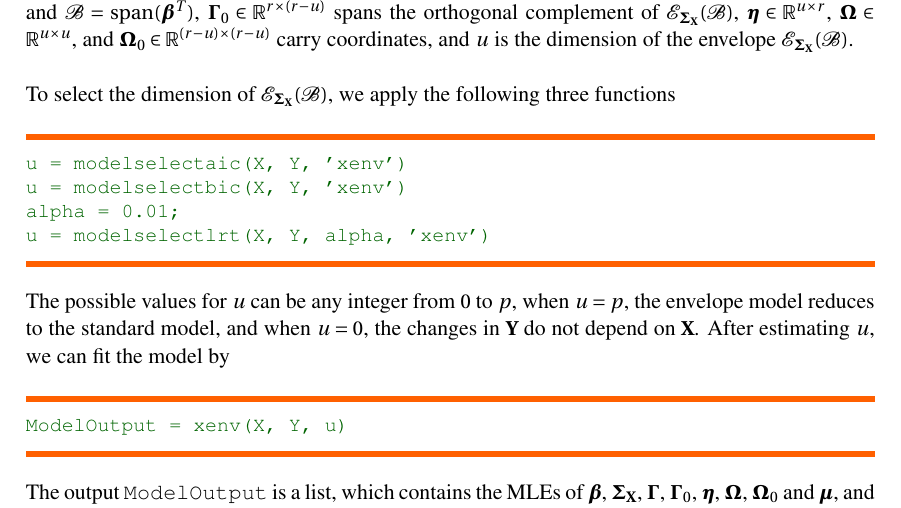
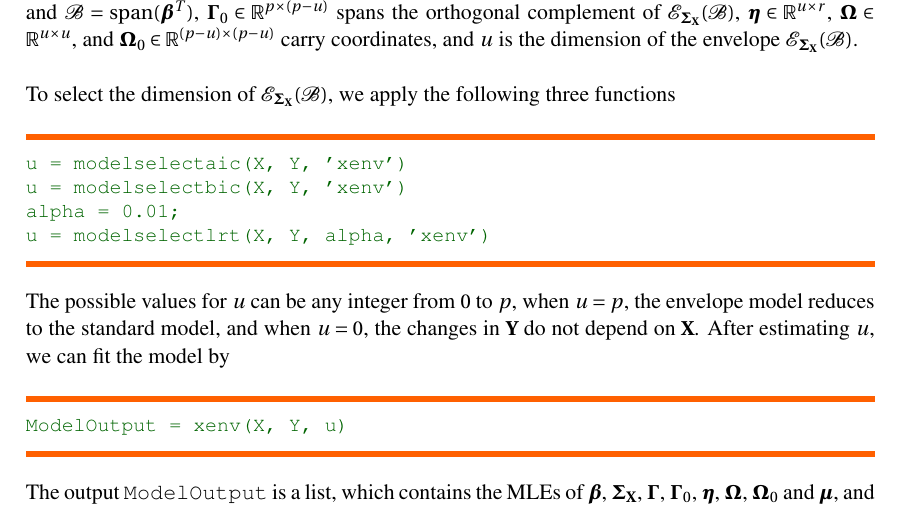
Before and after one commit to archer-yang-lab/envlp, a LaTeX thesis (doc/Usersguide.tex): part of page 21 of 31, cut at the place of the change. Compiled offline with pdfLaTeX.

Commit message:
Minor change to user guide

```diff
--- a/doc/Usersguide.tex
+++ b/doc/Usersguide.tex
@@ -1364,11 +1364,11 @@ is as follows:
 \Y=\mubf+\etabf^{T}\Omegabf^{-1}\Gammabf^{T}\X+\varepsilonbf,\quad\Sigmabf_{\X}=\Gammabf\Omegabf\Gammabf^{T}+\Gammabf_{0}\Omegabf_{0}\Gammabf_{0}^{T},
 \]
 where $\mubf\in\real{r}$ is the intercept, $\betabf=\Gammabf\Omegabf^{-1}\etabf\in\real{p\times r}$,
-$\Gammabf\in\real{r\times u}$ spans the envelope subspace $\espc_{\Sigmabfs_{\X}}(\bspc)$,
-and $\bspc=\spn(\betabf^{T})$, $\Gammabf_{0}\in\real{r\times(r-u)}$
+$\Gammabf\in\real{p\times u}$ spans the envelope subspace $\espc_{\Sigmabfs_{\X}}(\bspc)$,
+and $\bspc=\spn(\betabf^{T})$, $\Gammabf_{0}\in\real{p\times(p-u)}$
 spans the orthogonal complement of $\espc_{\Sigmabfs_{\X}}(\bspc)$,
 $\etabf\in\real{u\times r}$, $\Omegabf\in\real{u\times u}$, and
-$\Omegabf_{0}\in\real{(r-u)\times(r-u)}$ carry coordinates, and $u$
+$\Omegabf_{0}\in\real{(p-u)\times(p-u)}$ carry coordinates, and $u$
 is the dimension of the envelope $\espc_{\Sigmabfs_{\X}}(\bspc)$.\\
 \\
 To select the dimension of $\espc_{\Sigmabfs_{\X}}(\bspc)$, we apply
```
Also changed, not shown: doc/Usersguide.pdf.
